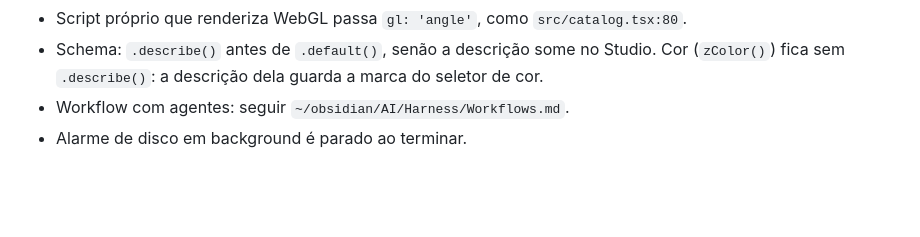
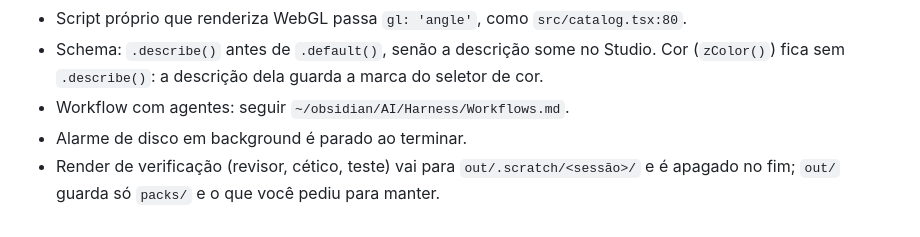
Before and after one commit to guinhoshuto/background-creator, a Markdown page: AGENTS.md, the part around the change. GitHub-like rendering; blank space fills up the shorter version.

Commit message:
docs: verification renders go to out/.scratch
Co-Authored-By: Claude Opus 5.5 <noreply@anthropic.com>

```diff
--- a/AGENTS.md
+++ b/AGENTS.md
@@ -29,3 +29,4 @@ Overlays: medidas decorativas em px fixos (não escalam com a caixa; exceções:
 - Schema: `.describe()` antes de `.default()`, senão a descrição some no Studio. Cor (`zColor()`) fica sem `.describe()`: a descrição dela guarda a marca do seletor de cor.
 - Workflow com agentes: seguir `~/obsidian/AI/Harness/Workflows.md`.
 - Alarme de disco em background é parado ao terminar.
+- Render de verificação (revisor, cético, teste) vai para `out/.scratch/<sessão>/` e é apagado no fim; `out/` guarda só `packs/` e o que você pediu para manter.
```
